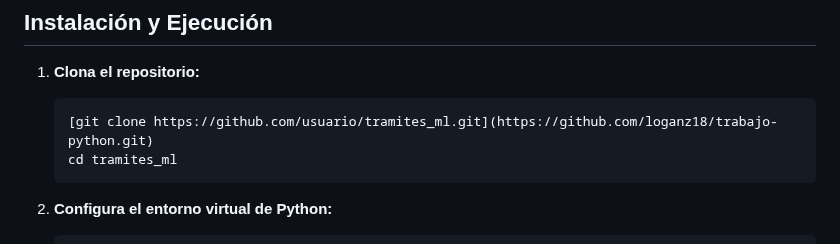
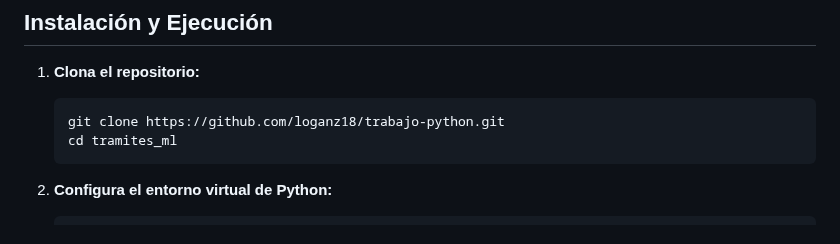
Before and after one commit to loganz18/trabajo-python, a Markdown page: README.md, the part around the change. Rendered like a GitHub page.

````diff
--- a/README.md
+++ b/README.md
@@ -51,7 +51,7 @@ tramites_ml/
 
 1. **Clona el repositorio:**
    ```bash
-   [git clone https://github.com/usuario/tramites_ml.git](https://github.com/loganz18/trabajo-python.git)
+   git clone https://github.com/loganz18/trabajo-python.git
    cd tramites_ml
    ```
 
````
